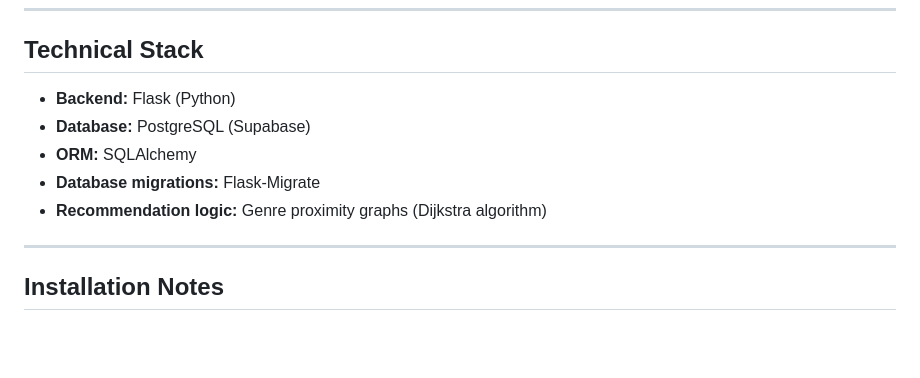
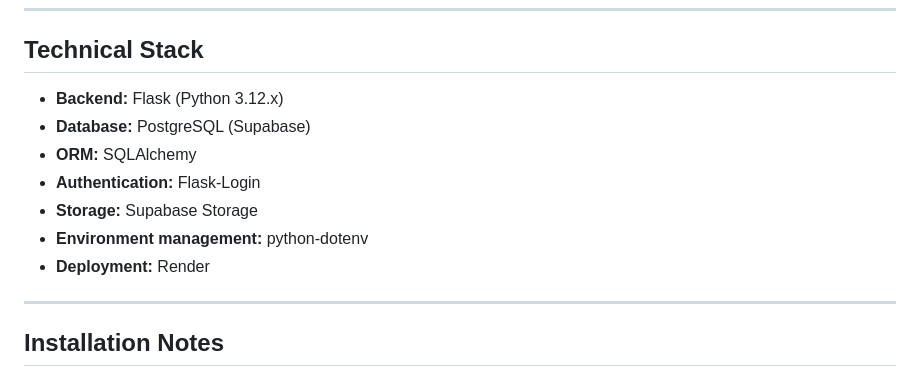
Before and after one commit to A-D-DBS-application/web-application-2025-group-38, a Markdown page: documents/README.md, the part around the change. GitHub-like rendering; blank space fills up the shorter version.

```diff
--- a/documents/README.md
+++ b/documents/README.md
@@ -40,11 +40,14 @@ recommendation logic.
 ---
 
 ## Technical Stack
-- **Backend:** Flask (Python)
+- **Backend:** Flask (Python 3.12.x)
 - **Database:** PostgreSQL (Supabase)
 - **ORM:** SQLAlchemy
-- **Database migrations:** Flask-Migrate
-- **Recommendation logic:** Genre proximity graphs (Dijkstra algorithm)
+- **Authentication:** Flask-Login
+- **Storage:** Supabase Storage
+- **Environment management:** python-dotenv
+- **Deployment:** Render
+
 
 ---
 
```
